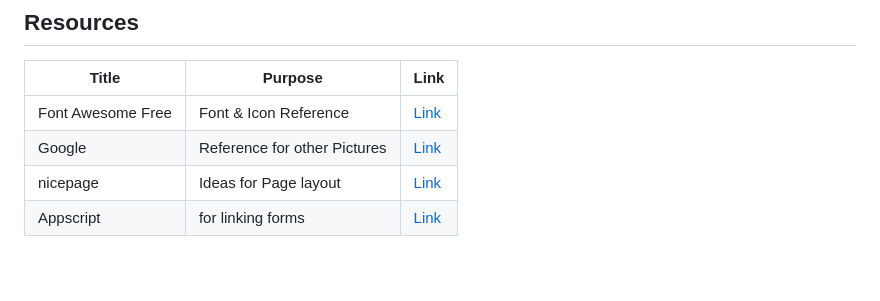
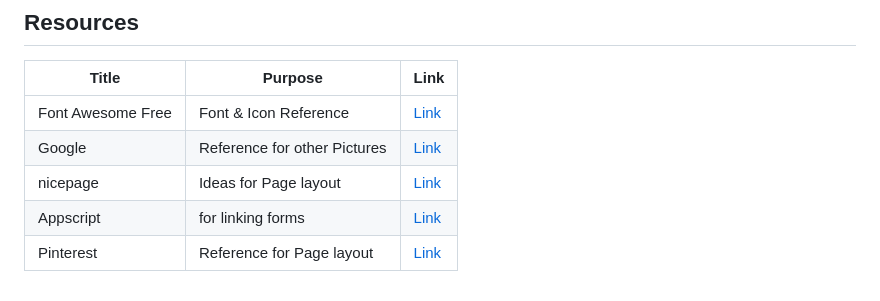
Before and after one commit to yram-nna12/WD-Final-Activity, a Markdown page: readme.md, the part around one of its changes. Rendered like a GitHub page.

Commit message:
docs (README) : Updated and added details

```diff
--- a/readme.md
+++ b/readme.md
@@ -109,3 +103,4 @@ Your feedback is valuable! If you have any questions, suggestions, or would like
 | Google | Reference for other Pictures | [Link](https://www.google.com/webhp?hl=en&sa=X&ved=0ahUKEwi0-Za1kIGHAxX_QfUHHfumBSIQPAgJ) |
 | nicepage | Ideas for Page layout | [Link](https://nicepage.com/) |
 | Appscript | for linking forms | [Link](https://script.google.com/home) |
+| Pinterest |Reference for Page layout | [Link](https://ph.pinterest.com/) |
```
Also changed, not shown: other parts of readme.md (+8 -14 lines).
